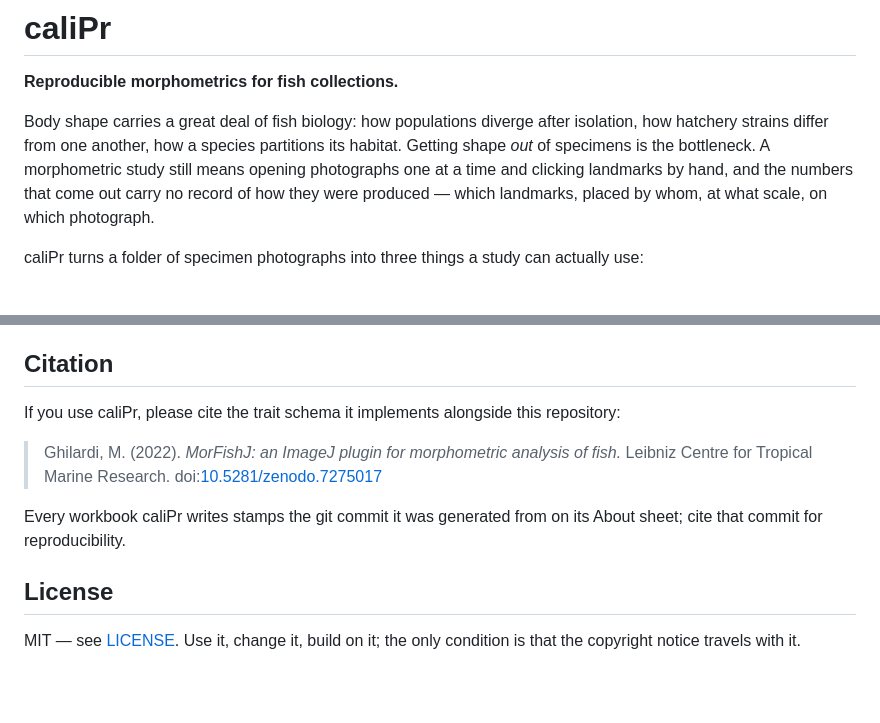
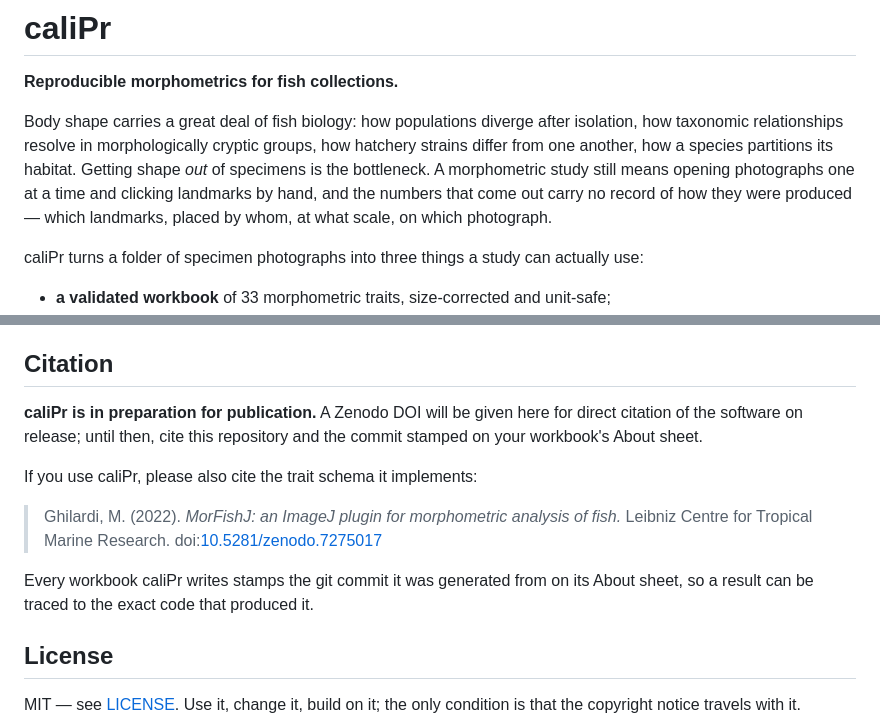
Before and after one commit to MizuguchiJAkira/caliPr, a Markdown page: README.md, 2 parts joined by grey strips. Drawn GitHub-style; blank space fills up the shorter version.

Commit message:
Signal systematics in the opening, and a DOI in preparation
The first paragraph listed population, strain and habitat questions but
not taxonomy, which understates what the geomorph path is for — Procrustes
shape is standard practice for resolving morphologically cryptic groups,
and the TPS export exists to serve exactly that.

Citation now leads with caliPr itself rather than only MorFishJ, and
reserves a place for the Zenodo DOI.

```diff
--- a/README.md
+++ b/README.md
@@ -3,8 +3,9 @@
 **Reproducible morphometrics for fish collections.**
 
 Body shape carries a great deal of fish biology: how populations diverge after
-isolation, how hatchery strains differ from one another, how a species partitions
-its habitat. Getting shape *out* of specimens is the bottleneck. A morphometric
+isolation, how taxonomic relationships resolve in morphologically cryptic groups,
+how hatchery strains differ from one another, how a species partitions its
+habitat. Getting shape *out* of specimens is the bottleneck. A morphometric
 study still means opening photographs one at a time and clicking landmarks by
 hand, and the numbers that come out carry no record of how they were produced —
 which landmarks, placed by whom, at what scale, on which photograph.
@@ -789,15 +790,18 @@ dorsal outline has a single spike vertex worth an eye.
 
 ## Citation
 
-If you use caliPr, please cite the trait schema it implements alongside this
-repository:
+**caliPr is in preparation for publication.** A Zenodo DOI will be given here
+for direct citation of the software on release; until then, cite this repository
+and the commit stamped on your workbook's About sheet.
+
+If you use caliPr, please also cite the trait schema it implements:
 
 > Ghilardi, M. (2022). *MorFishJ: an ImageJ plugin for morphometric analysis of
 > fish.* Leibniz Centre for Tropical Marine Research.
 > doi:[10.5281/zenodo.7275017](https://doi.org/10.5281/zenodo.7275017)
 
 Every workbook caliPr writes stamps the git commit it was generated from on its
-About sheet; cite that commit for reproducibility.
+About sheet, so a result can be traced to the exact code that produced it.
 
 ## License
 
```
